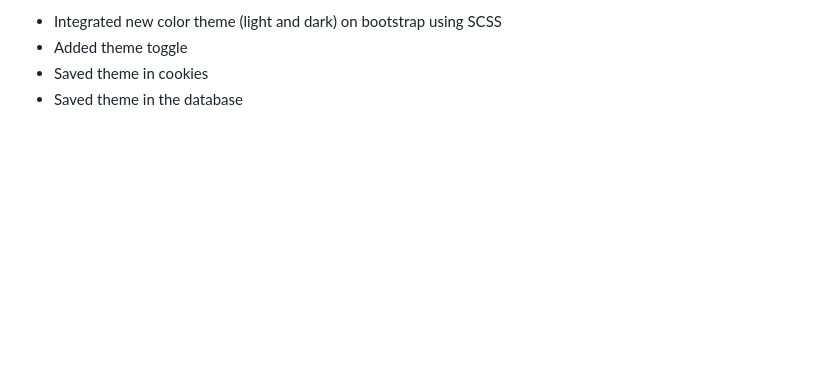
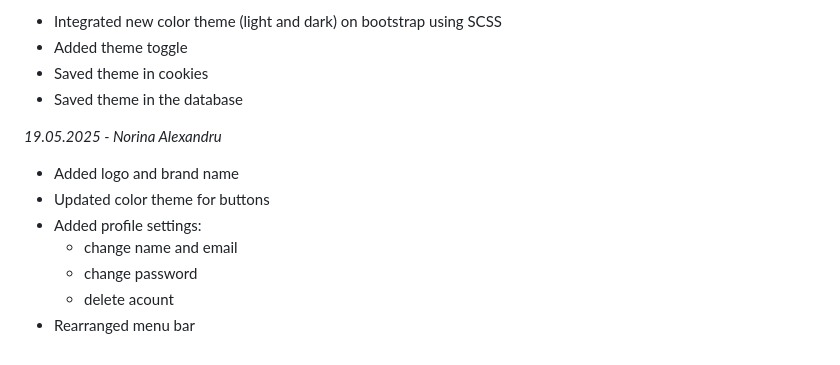
Before and after one commit to RoTak00/paw-proiect, a Markdown page: README.md, the part around the change. Rendered like a GitHub page; blank space fills up the shorter version.

```diff
--- a/README.md
+++ b/README.md
@@ -155,3 +155,13 @@ _18.05.2025 - Norina Alexandru_
 - Added theme toggle
 - Saved theme in cookies
 - Saved theme in the database
+
+_19.05.2025 - Norina Alexandru_
+
+- Added logo and brand name
+- Updated color theme for buttons
+- Added profile settings:
+  - change name and email
+  - change password
+  - delete acount
+- Rearranged menu bar
```
